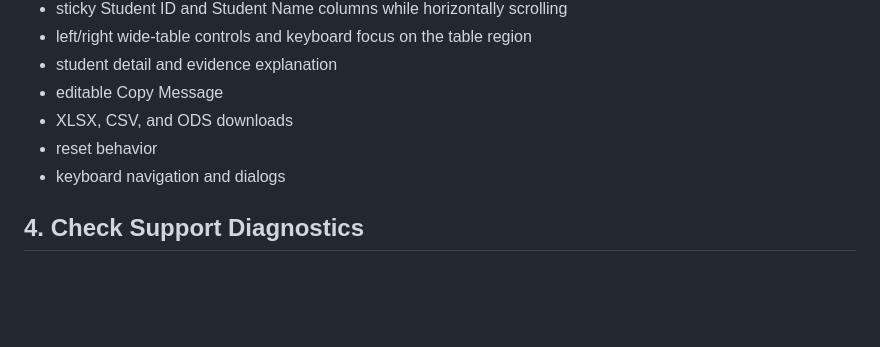
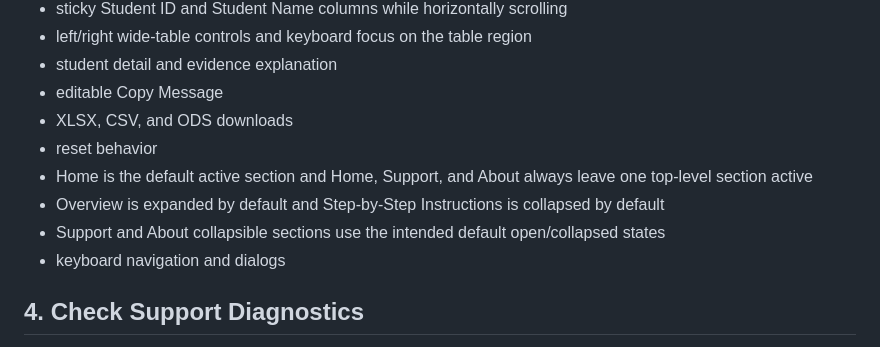
Before and after one commit to rpgentry74/Project-ParsePanther, a Markdown page: RELEASE_CHECKLIST.md, the part around the change. GitHub-like rendering; blank space fills up the shorter version.

Commit message:
Add navigation and window-shade checks to release checklist

```diff
--- a/RELEASE_CHECKLIST.md
+++ b/RELEASE_CHECKLIST.md
@@ -50,6 +50,9 @@ For each supported source path, verify:
 - editable Copy Message
 - XLSX, CSV, and ODS downloads
 - reset behavior
+- Home is the default active section and Home, Support, and About always leave one top-level section active
+- Overview is expanded by default and Step-by-Step Instructions is collapsed by default
+- Support and About collapsible sections use the intended default open/collapsed states
 - keyboard navigation and dialogs
 
 ## 4. Check Support Diagnostics
```
